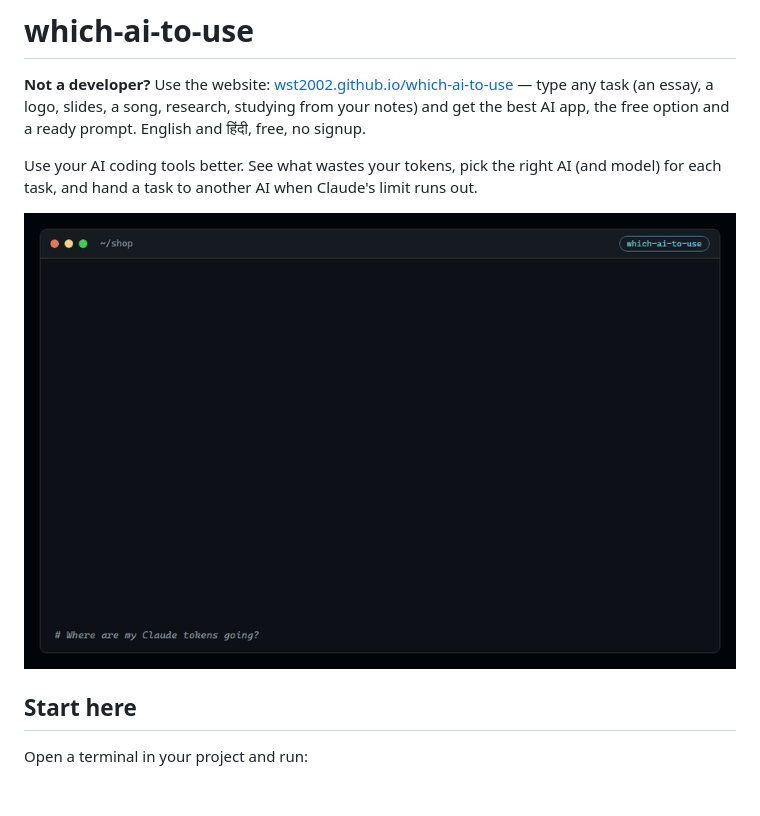
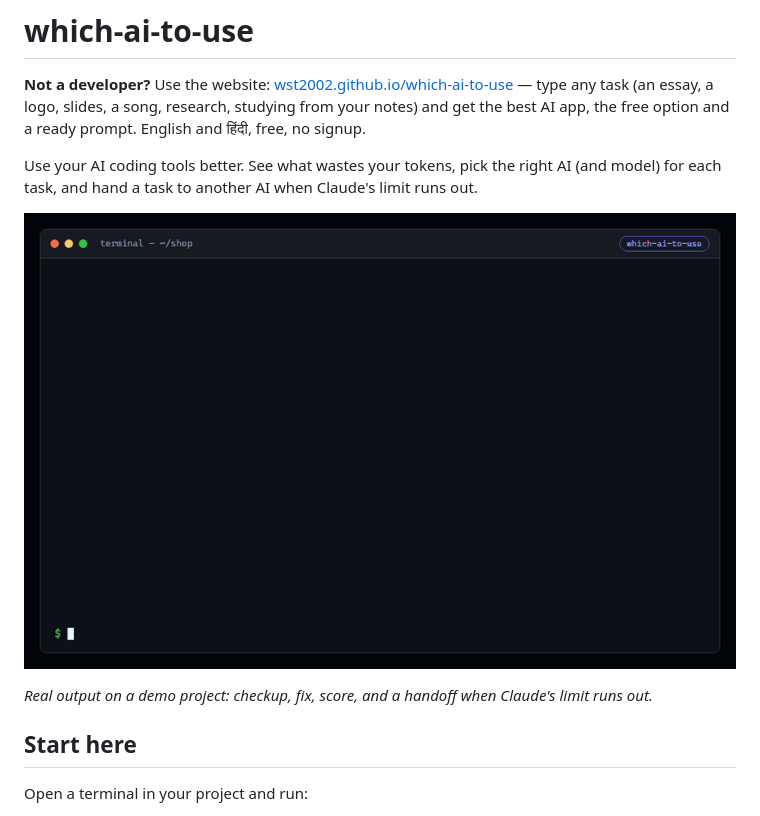
Before and after one commit to WST2002/which-ai-to-use, a Markdown page: README.md, the part around the change. GitHub-like rendering; pictures changed too: media/which-ai-to-use-demo.gif; blank space fills up the shorter version.

Commit message:
Show checkup, fix, score and handoff in the demo GIF

```diff
--- a/README.md
+++ b/README.md
@@ -4,7 +4,9 @@
 
 Use your AI coding tools better. See what wastes your tokens, pick the right AI (and model) for each task, and hand a task to another AI when Claude's limit runs out.
 
-![which-ai-to-use finds wasted tokens and hands a task to another AI when Claude hits its limit](media/which-ai-to-use-demo.gif)
+![which-ai-to-use: the checkup finds ~92,000 wasted tokens, fix raises the AI setup score from 77 to 100, and handoff passes the task to Gemini CLI when Claude hits its limit](media/which-ai-to-use-demo.gif)
+
+*Real output on a demo project: checkup, fix, score, and a handoff when Claude's limit runs out.*
 
 ## Start here
 
```
